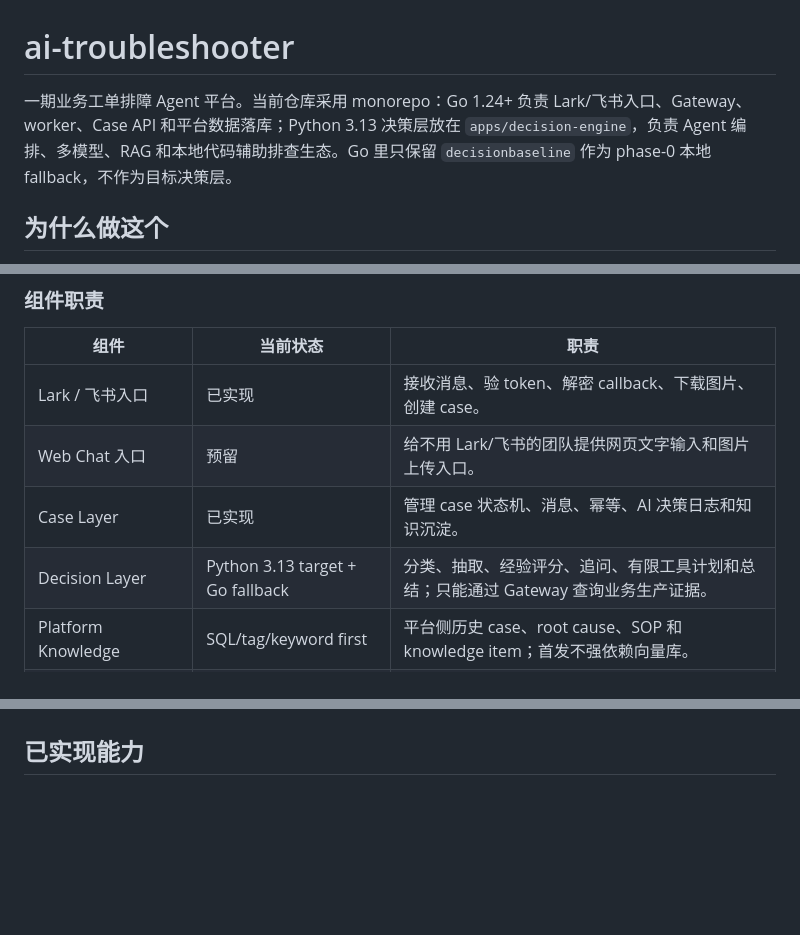
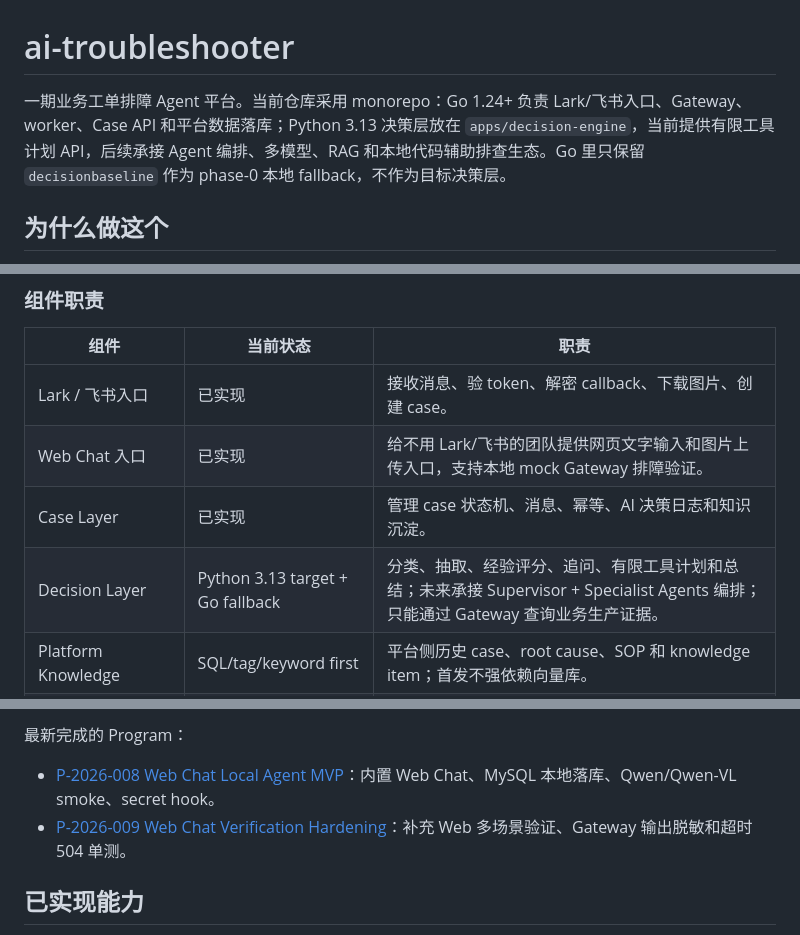
Before and after one commit to Nankis/ai-troubleshooter, a Markdown page: README.md, 3 parts joined by grey strips. GitHub-like rendering; blank space fills up the shorter version.

```diff
--- a/README.md
+++ b/README.md
@@ -1,6 +1,6 @@
 # ai-troubleshooter
 
-一期业务工单排障 Agent 平台。当前仓库采用 monorepo：Go 1.24+ 负责 Lark/飞书入口、Gateway、worker、Case API 和平台数据落库；Python 3.13 决策层放在 `apps/decision-engine`，负责 Agent 编排、多模型、RAG 和本地代码辅助排查生态。Go 里只保留 `decisionbaseline` 作为 phase-0 本地 fallback，不作为目标决策层。
+一期业务工单排障 Agent 平台。当前仓库采用 monorepo：Go 1.24+ 负责 Lark/飞书入口、Gateway、worker、Case API 和平台数据落库；Python 3.13 决策层放在 `apps/decision-engine`，当前提供有限工具计划 API，后续承接 Agent 编排、多模型、RAG 和本地代码辅助排查生态。Go 里只保留 `decisionbaseline` 作为 phase-0 本地 fallback，不作为目标决策层。
 
 ## 为什么做这个
 
@@ -244,9 +244,9 @@ sequenceDiagram
 | 组件 | 当前状态 | 职责 |
 | --- | --- | --- |
 | Lark / 飞书入口 | 已实现 | 接收消息、验 token、解密 callback、下载图片、创建 case。 |
-| Web Chat 入口 | 预留 | 给不用 Lark/飞书的团队提供网页文字输入和图片上传入口。 |
+| Web Chat 入口 | 已实现 | 给不用 Lark/飞书的团队提供网页文字输入和图片上传入口，支持本地 mock Gateway 排障验证。 |
 | Case Layer | 已实现 | 管理 case 状态机、消息、幂等、AI 决策日志和知识沉淀。 |
-| Decision Layer | Python 3.13 target + Go fallback | 分类、抽取、经验评分、追问、有限工具计划和总结；只能通过 Gateway 查询业务生产证据。 |
+| Decision Layer | Python 3.13 target + Go fallback | 分类、抽取、经验评分、追问、有限工具计划和总结；未来承接 Supervisor + Specialist Agents 编排；只能通过 Gateway 查询业务生产证据。 |
 | Platform Knowledge | SQL/tag/keyword first | 平台侧历史 case、root cause、SOP 和 knowledge item；首发不强依赖向量库。 |
 | Investigation Gateway | 已实现 | 业务生产只读查询安全边界：鉴权、scope、限流、timeout、审计、脱敏、工具注册；不是平台数据访问入口。 |
 | Business Services / Adapters | mock + HTTP 规范 | 注册并提供业务只读能力，服务自身访问自己的 DB，Agent 不直接对 DB。 |
@@ -300,3 +324,7 @@ docs/                      TRD 摘要与一期说明
+最新完成的 Program：
+
+- [P-2026-008 Web Chat Local Agent MVP](programs/P-2026-008-web-chat-local-agent-mvp/RESULT.md)：内置 Web Chat、MySQL 本地落库、Qwen/Qwen-VL smoke、secret hook。
+- [P-2026-009 Web Chat Verification Hardening](programs/P-2026-009-web-chat-verification-hardening/RESULT.md)：补充 Web 多场景验证、Gateway 输出脱敏和超时 504 单测。
 
 ## 已实现能力
 
```
Also changed, not shown: other parts of README.md (+48 -23 lines).
